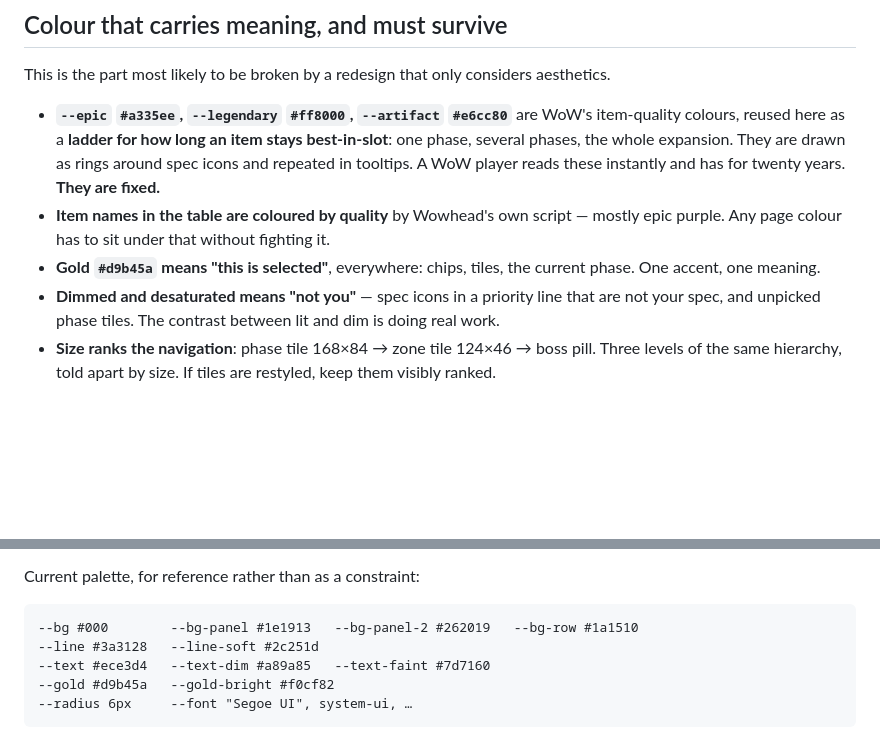
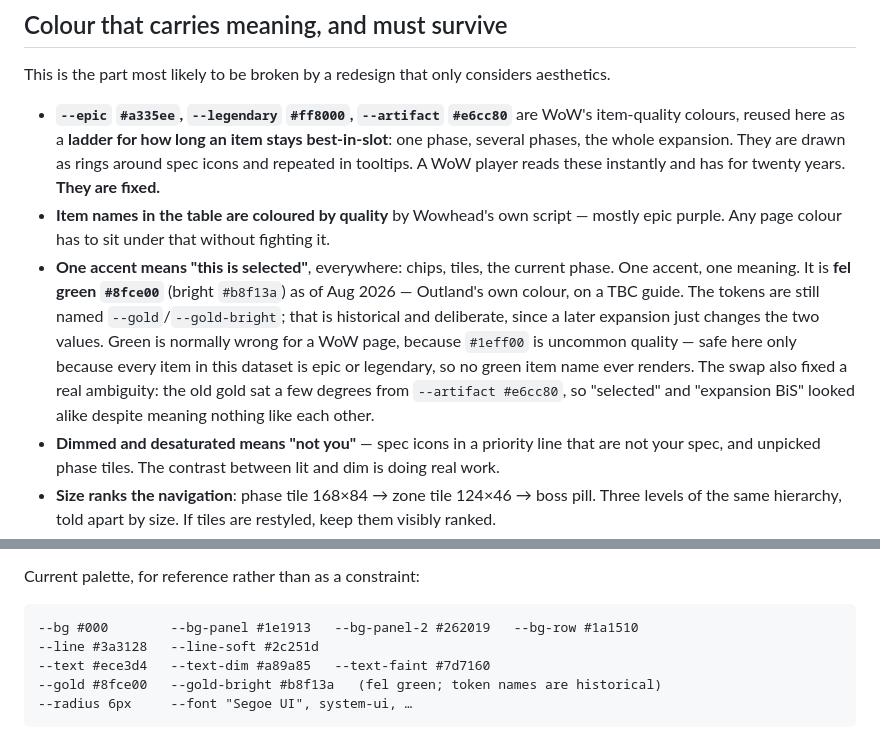
Before and after one commit to trusty118/loot-prio, a Markdown page: docs/design-brief.md, 2 parts joined by grey strips. Rendered like a GitHub page; blank space fills up the shorter version.

````diff
--- a/docs/design-brief.md
+++ b/docs/design-brief.md
@@ -51,8 +51,15 @@ This is the part most likely to be broken by a redesign that only considers aest
   in tooltips. A WoW player reads these instantly and has for twenty years. **They are fixed.**
 - **Item names in the table are coloured by quality** by Wowhead's own script — mostly epic
   purple. Any page colour has to sit under that without fighting it.
-- **Gold `#d9b45a` means "this is selected"**, everywhere: chips, tiles, the current phase.
-  One accent, one meaning.
+- **One accent means "this is selected"**, everywhere: chips, tiles, the current phase. One
+  accent, one meaning. It is **fel green `#8fce00`** (bright `#b8f13a`) as of Aug 2026 —
+  Outland's own colour, on a TBC guide. The tokens are still named `--gold`/`--gold-bright`;
+  that is historical and deliberate, since a later expansion just changes the two values.
+  Green is normally wrong for a WoW page, because `#1eff00` is uncommon quality — safe here
+  only because every item in this dataset is epic or legendary, so no green item name ever
+  renders. The swap also fixed a real ambiguity: the old gold sat a few degrees from
+  `--artifact #e6cc80`, so "selected" and "expansion BiS" looked alike despite meaning
+  nothing like each other.
 - **Dimmed and desaturated means "not you"** — spec icons in a priority line that are not your
   spec, and unpicked phase tiles. The contrast between lit and dim is doing real work.
 - **Size ranks the navigation**: phase tile 168×84 → zone tile 124×46 → boss pill. Three levels
@@ -71,7 +78,7 @@ Current palette, for reference rather than as a constraint:
 --bg #000        --bg-panel #1e1913   --bg-panel-2 #262019   --bg-row #1a1510
 --line #3a3128   --line-soft #2c251d
 --text #ece3d4   --text-dim #a89a85   --text-faint #7d7160
---gold #d9b45a   --gold-bright #f0cf82
+--gold #8fce00   --gold-bright #b8f13a   (fel green; token names are historical)
 --radius 6px     --font "Segoe UI", system-ui, …
 ```
 
````
Also changed, not shown: CLAUDE.md (+13 -2 lines).
